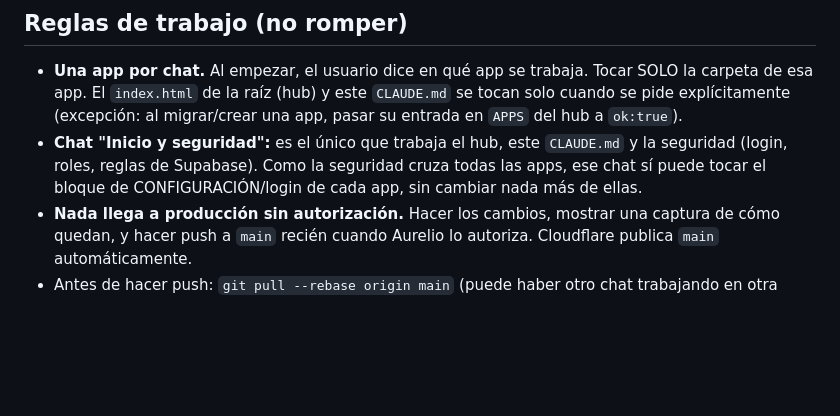
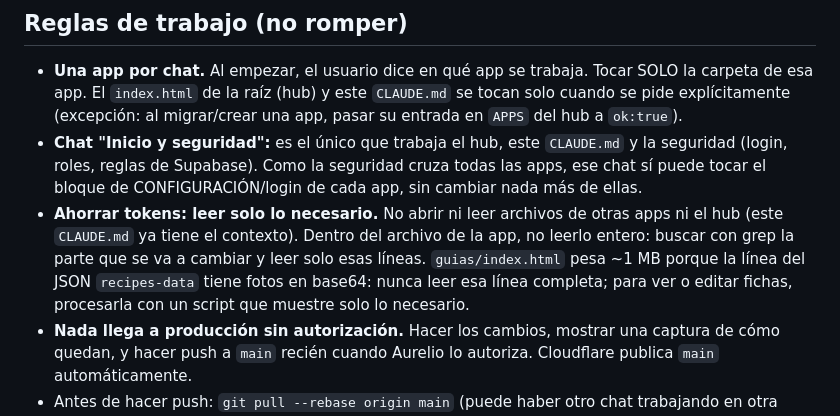
Before and after one commit to Kariroy/Protocolo-apertura-y-cierre, a Markdown page: CLAUDE.md, the part around the change. Drawn GitHub-style; blank space fills up the shorter version.

Commit message:
CLAUDE.md: regla para leer solo lo necesario y ahorrar tokens
Co-Authored-By: Claude Opus 5.5 <noreply@anthropic.com>
Claude-Session: https://claude.ai/code/session_013hEsAcXD9HiJ31ktE6yHku

```diff
--- a/CLAUDE.md
+++ b/CLAUDE.md
@@ -18,6 +18,7 @@ guias/index.html        Guías (recetas y guías de cocina)
 
 - **Una app por chat.** Al empezar, el usuario dice en qué app se trabaja. Tocar SOLO la carpeta de esa app. El `index.html` de la raíz (hub) y este `CLAUDE.md` se tocan solo cuando se pide explícitamente (excepción: al migrar/crear una app, pasar su entrada en `APPS` del hub a `ok:true`).
 - **Chat "Inicio y seguridad":** es el único que trabaja el hub, este `CLAUDE.md` y la seguridad (login, roles, reglas de Supabase). Como la seguridad cruza todas las apps, ese chat sí puede tocar el bloque de CONFIGURACIÓN/login de cada app, sin cambiar nada más de ellas.
+- **Ahorrar tokens: leer solo lo necesario.** No abrir ni leer archivos de otras apps ni el hub (este `CLAUDE.md` ya tiene el contexto). Dentro del archivo de la app, no leerlo entero: buscar con grep la parte que se va a cambiar y leer solo esas líneas. `guias/index.html` pesa ~1 MB porque la línea del JSON `recipes-data` tiene fotos en base64: nunca leer esa línea completa; para ver o editar fichas, procesarla con un script que muestre solo lo necesario.
 - **Nada llega a producción sin autorización.** Hacer los cambios, mostrar una captura de cómo quedan, y hacer push a `main` recién cuando Aurelio lo autoriza. Cloudflare publica `main` automáticamente.
 - Antes de hacer push: `git pull --rebase origin main` (puede haber otro chat trabajando en otra carpeta).
 - Cada app = un solo `index.html` autocontenido (HTML + CSS + JS embebido, sin build). Excepción aceptada: la librería de Supabase desde CDN jsdelivr.
```
